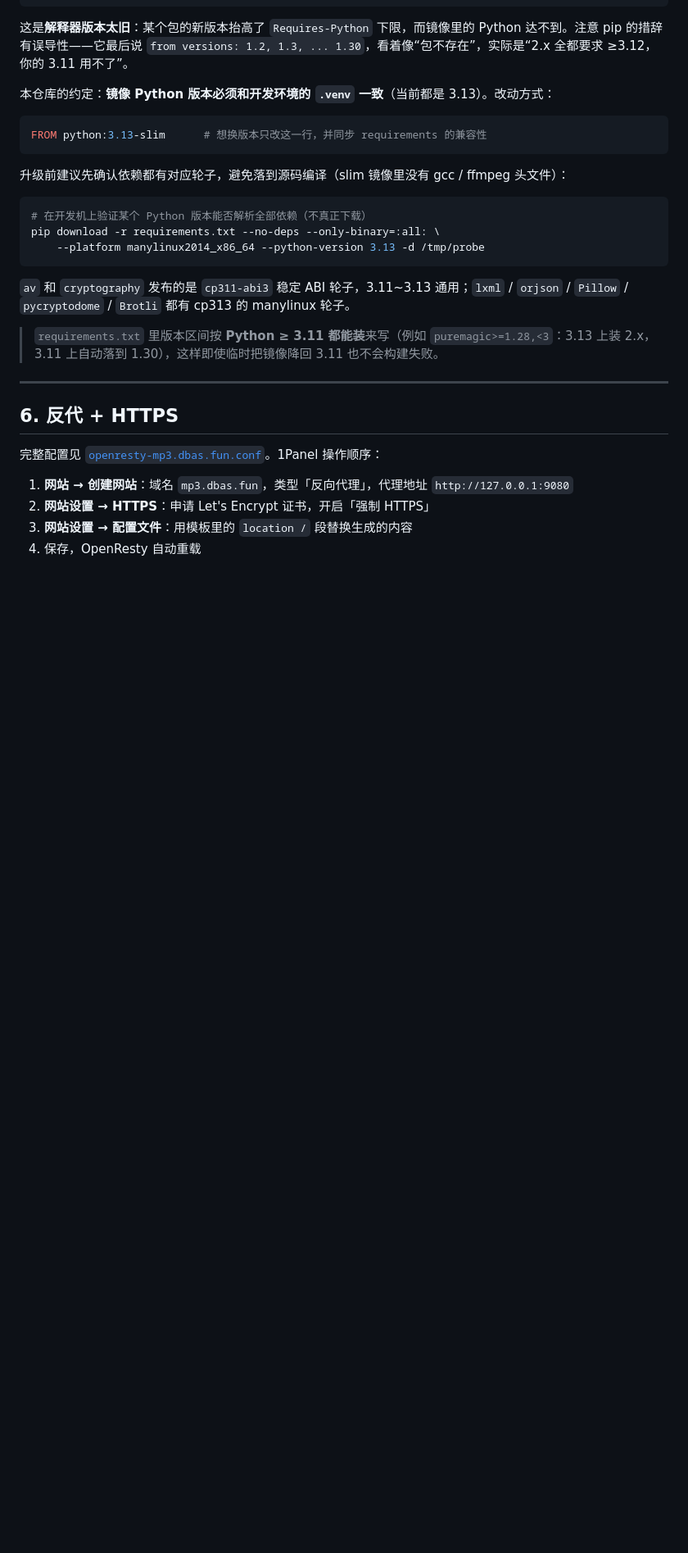
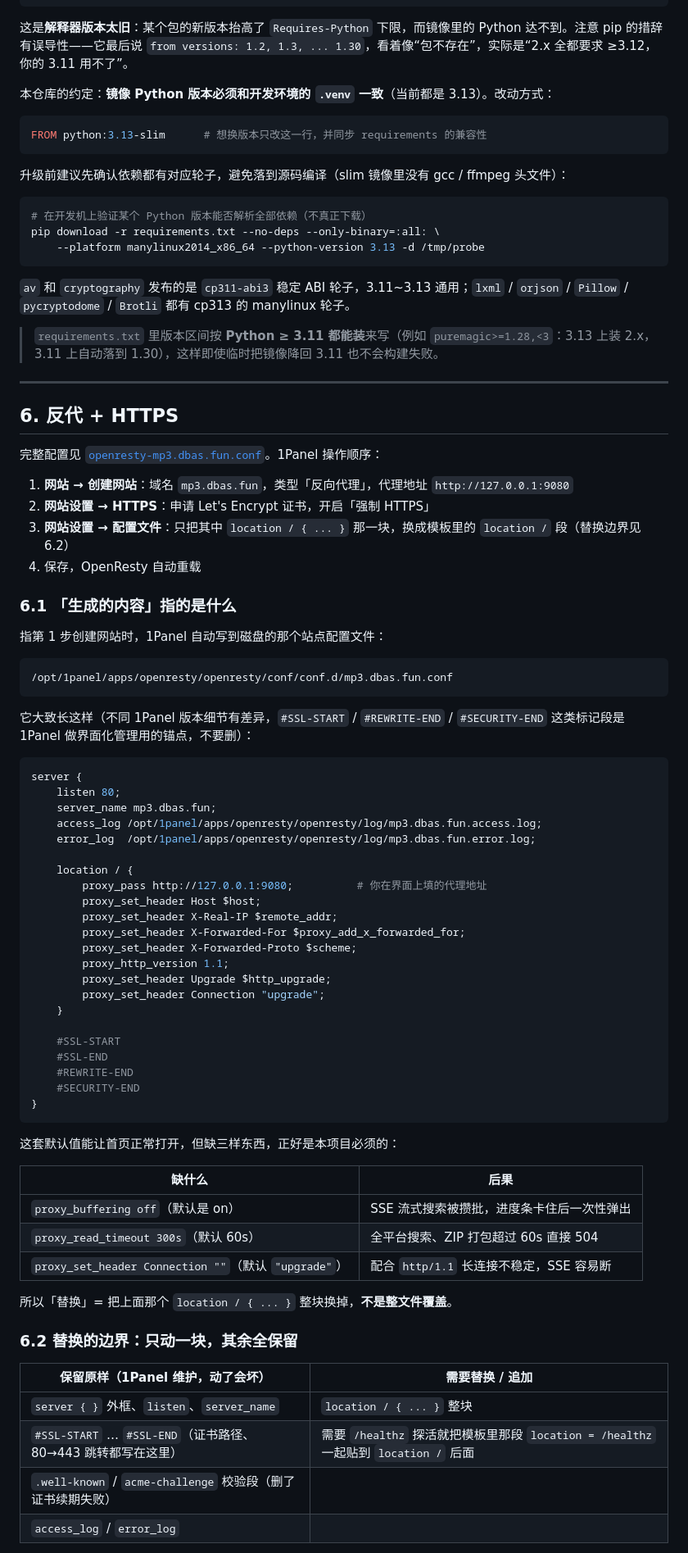
Before and after one commit to ofoz/mp3dl, a Markdown page: deploy/DEPLOY.md, the part around one of its changes. Shown at 82% size. GitHub-like rendering; blank space fills up the shorter version.

Commit message:
docs(deploy): 说清 1Panel 反代配置的替换边界
- 新增 6.1：贴出 1Panel 创建反向代理网站后自动生成的文件路径与默认内容，
  点明默认配置缺 proxy_buffering off / proxy_read_timeout 300s / Connection ""
- 新增 6.2：保留 vs 替换的边界表，警告整文件覆盖会破坏 SSL 与 acme 续期段
- 新增 6.3：不整块替换的最小改动方案（4 处改动）
- 修掉第 3 步里嵌套反引号导致的 markdown 渲染错乱

````diff
--- a/deploy/DEPLOY.md
+++ b/deploy/DEPLOY.md
@@ -332,8 +330,6 @@ pip download -r requirements.txt --no-deps --only-binary=:all: \
 
 > `requirements.txt` 里版本区间按 **Python ≥ 3.11 都能装**来写（例如 `puremagic>=1.28,<3`：3.13 上装 2.x，3.11 上自动落到 1.30），这样即使临时把镜像降回 3.11 也不会构建失败。
 
-
-
 ---
 
 ## 6. 反代 + HTTPS
@@ -342,5 +338,60 @@ pip download -r requirements.txt --no-deps --only-binary=:all: \
 
 1. **网站 → 创建网站**：域名 `mp3.dbas.fun`，类型「反向代理」，代理地址 `http://127.0.0.1:9080`
 2. **网站设置 → HTTPS**：申请 Let's Encrypt 证书，开启「强制 HTTPS」
-3. **网站设置 → 配置文件**：用模板里的 `location /` 段替换生成的内容
+3. **网站设置 → 配置文件**：只把其中 `location / { ... }` 那一块，换成模板里的 `location /` 段（替换边界见 6.2）
 4. 保存，OpenResty 自动重载
+
+### 6.1 「生成的内容」指的是什么
+
+指第 1 步创建网站时，1Panel 自动写到磁盘的那个站点配置文件：
+
+```
+/opt/1panel/apps/openresty/openresty/conf/conf.d/mp3.dbas.fun.conf
+```
+
+它大致长这样（不同 1Panel 版本细节有差异，`#SSL-START` / `#REWRITE-END` / `#SECURITY-END` 这类标记段是 1Panel 做界面化管理用的锚点，不要删）：
+
+```nginx
+server {
+    listen 80;
+    server_name mp3.dbas.fun;
+    access_log /opt/1panel/apps/openresty/openresty/log/mp3.dbas.fun.access.log;
+    error_log  /opt/1panel/apps/openresty/openresty/log/mp3.dbas.fun.error.log;
+
+    location / {
+        proxy_pass http://127.0.0.1:9080;          # 你在界面上填的代理地址
+        proxy_set_header Host $host;
+        proxy_set_header X-Real-IP $remote_addr;
+        proxy_set_header X-Forwarded-For $proxy_add_x_forwarded_for;
+        proxy_set_header X-Forwarded-Proto $scheme;
+        proxy_http_version 1.1;
+        proxy_set_header Upgrade $http_upgrade;
+        proxy_set_header Connection "upgrade";
+    }
+
+    #SSL-START
+    #SSL-END
+    #REWRITE-END
+    #SECURITY-END
+}
+```
+
+这套默认值能让首页正常打开，但缺三样东西，正好是本项目必须的：
+
+| 缺什么 | 后果 |
+| --- | --- |
+| `proxy_buffering off`（默认是 on） | SSE 流式搜索被攒批，进度条卡住后一次性弹出 |
+| `proxy_read_timeout 300s`（默认 60s） | 全平台搜索、ZIP 打包超过 60s 直接 504 |
+| `proxy_set_header Connection ""`（默认 `"upgrade"`） | 配合 `http/1.1` 长连接不稳定，SSE 容易断 |
+
+所以「替换」= 把上面那个 `location / { ... }` 整块换掉，**不是整文件覆盖**。
+
+### 6.2 替换的边界：只动一块，其余全保留
+
+| 保留原样（1Panel 维护，动了会坏） | 需要替换 / 追加 |
+| --- | --- |
+| `server { }` 外框、`listen`、`server_name` | `location / { ... }` 整块 |
+| `#SSL-START` … `#SSL-END`（证书路径、80→443 跳转都写在这里） | 需要 `/healthz` 探活就把模板里那段 `location = /healthz` 一起贴到 `location /` 后面 |
+| `.well-known` / `acme-challenge` 校验段（删了证书续期失败） | |
+| `access_log` / `error_log` | |
+
````
Also changed, not shown: other parts of deploy/DEPLOY.md (+43 -23 lines).
